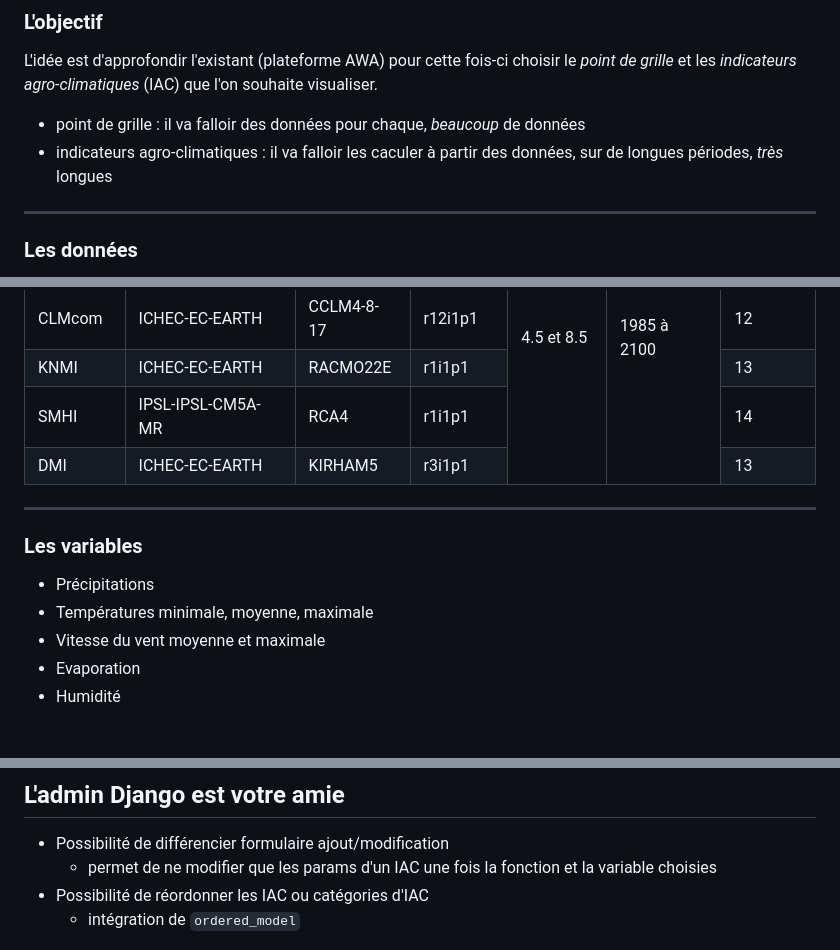
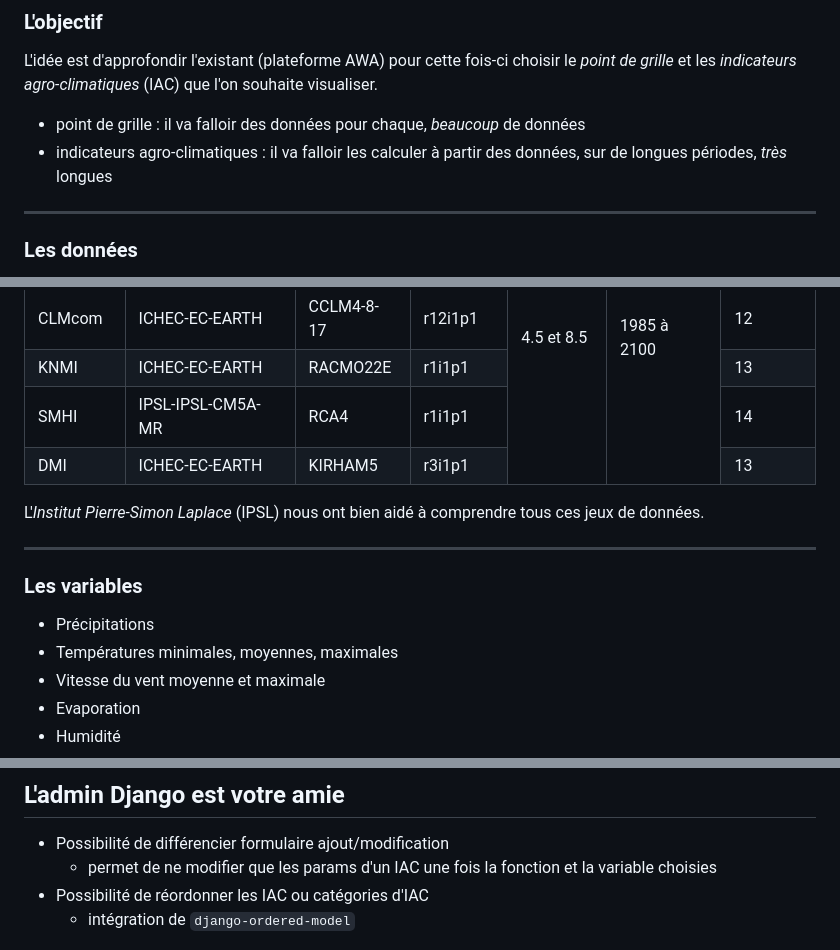
Before and after one commit to SebCorbin/slides-canarpycon, a Markdown page: slides.md, 3 parts joined by grey strips. Drawn GitHub-style; blank space fills up the shorter version.

Commit message:
Typo and addenda

```diff
--- a/slides.md
+++ b/slides.md
@@ -218,7 +218,7 @@ L'utilisation des canaris dans les mines britanniques a été progressivement ab
 L'idée est d'approfondir l'existant (plateforme AWA) pour cette fois-ci choisir le *point de grille* et les *indicateurs agro-climatiques* (IAC) que l'on souhaite visualiser.
 
 - point de grille : il va falloir des données pour chaque, *beaucoup* de données
-- indicateurs agro-climatiques : il va falloir les caculer à partir des données, sur de longues périodes, *très* longues
+- indicateurs agro-climatiques : il va falloir les calculer à partir des données, sur de longues périodes, *très* longues
 
 ---
 
@@ -307,13 +307,14 @@ RCP = Representative Concentration Pathway
     </tbody>
   </table>
 
+L'_Institut Pierre-Simon Laplace_ (IPSL) nous ont bien aidé à comprendre tous ces jeux de données.
+
 ---
-
 
 ### Les variables
 
 - Précipitations
-- Températures minimale, moyenne, maximale
+- Températures minimales, moyennes, maximales
 - Vitesse du vent moyenne et maximale
 - Evaporation
 - Humidité
@@ -434,7 +435,7 @@ Au total : 121 indicateurs configurables (au niveau des seuils/périodes)
 - Possibilité de différencier formulaire ajout/modification
   - permet de ne modifier que les params d'un IAC une fois la fonction et la variable choisies
 - Possibilité de réordonner les IAC ou catégories d'IAC
-  - intégration de `ordered_model`
+  - intégration de `django-ordered-model`
 
 ![](screens/admin.png)
 
```
Also changed, not shown: other parts of slides.md (+3 -1 lines).
